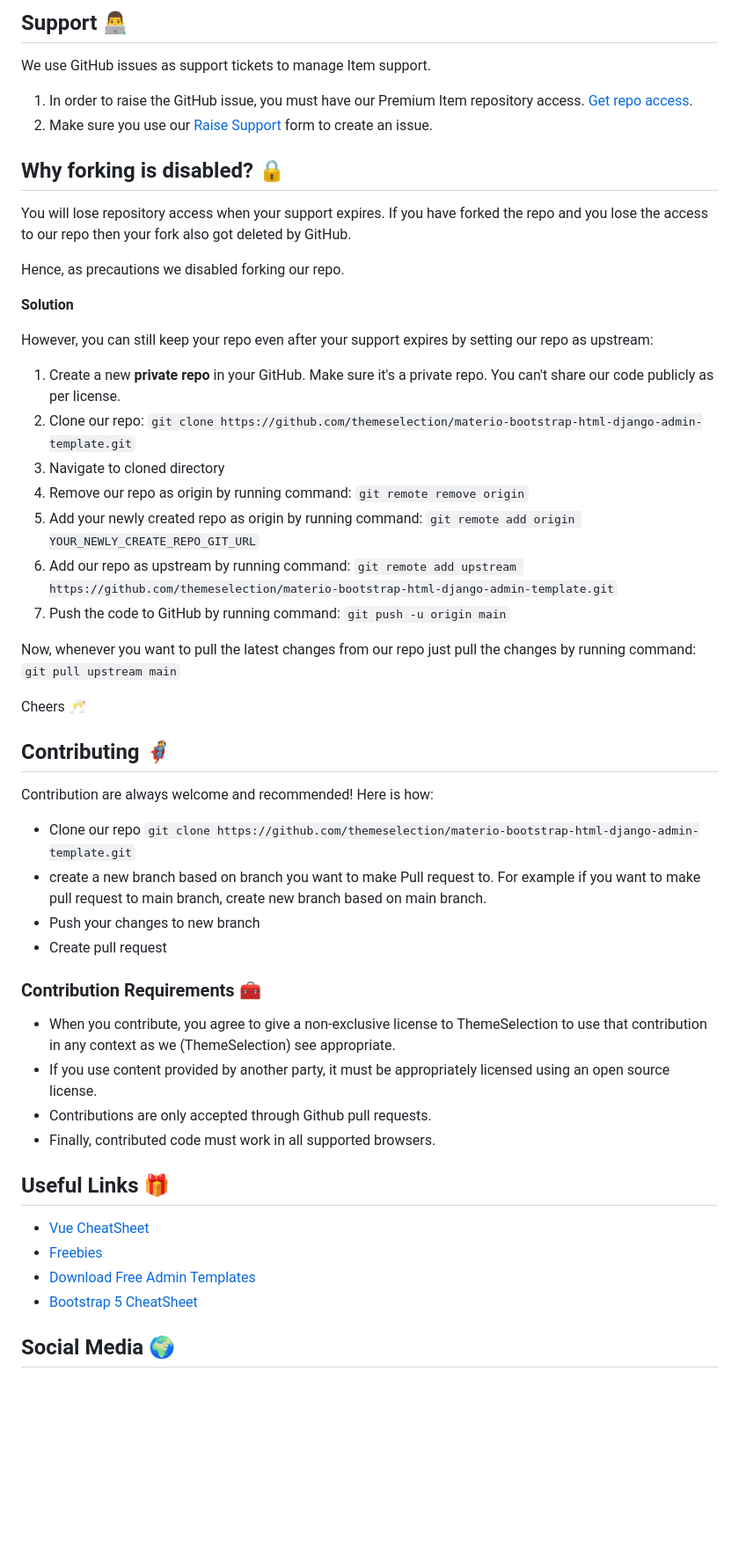
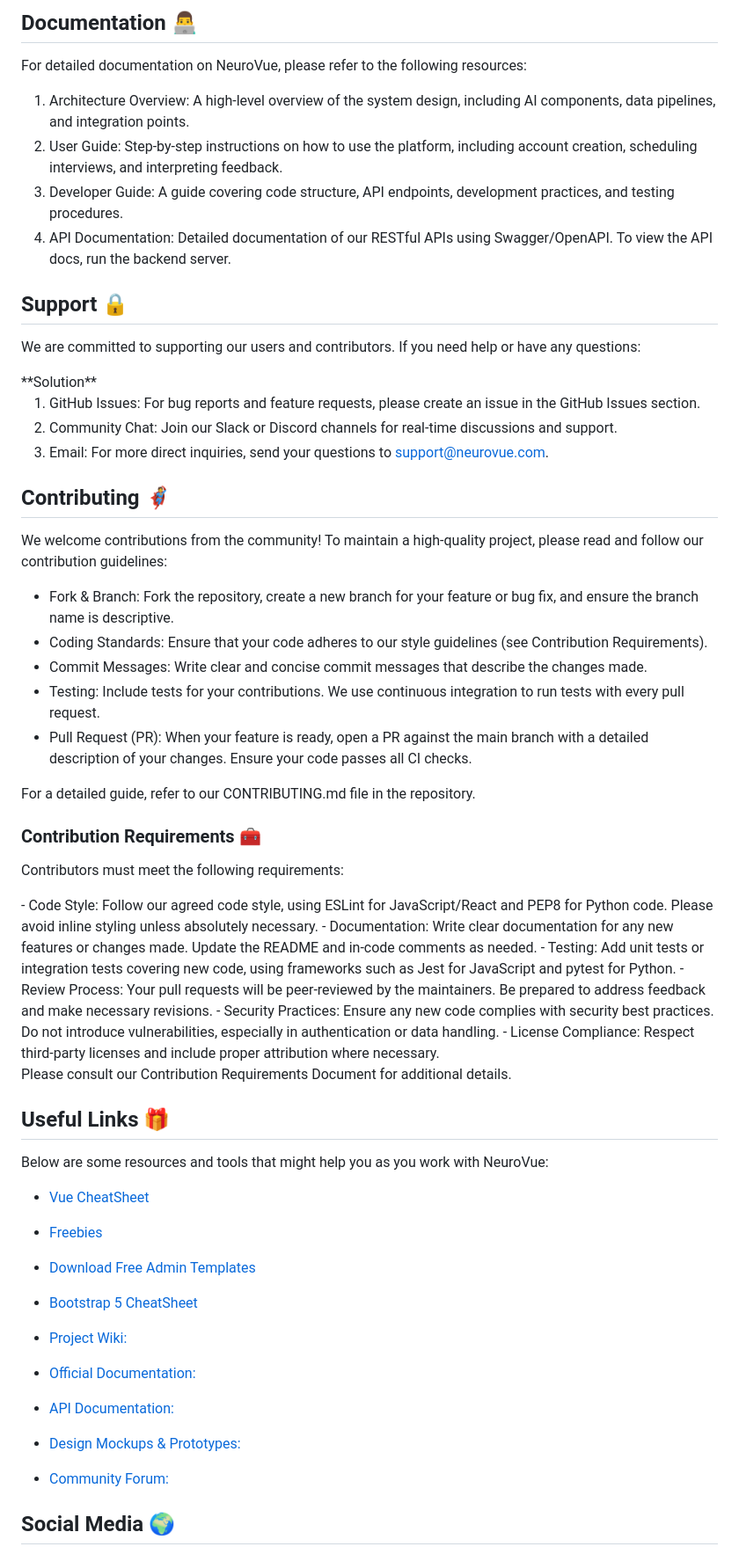
Before and after one commit to sameer6699/NeuroVue, a Markdown page: README.md, the part around the change printed below. Shown: that part at 88% size. GitHub-like rendering; blank space fills up the shorter version.

Commit message:
Update README.md
Updated readme File

```diff
--- a/README.md
+++ b/README.md
@@ -47,54 +60,59 @@ Check out our live [Documentation](https://demos.themeselection.com/materio-boot
 
-## Support 👨‍💻
+## Documentation 👨‍💻
 
-We use GitHub issues as support tickets to manage Item support.
+For detailed documentation on NeuroVue, please refer to the following resources:
 
-1. In order to raise the GitHub issue, you must have our Premium Item repository access. [Get repo access](https://tools.themeselection.com/github/github-access).
-2. Make sure you use our [Raise Support](https://tools.themeselection.com/github/raise-support) form to create an issue.
+1. Architecture Overview: A high-level overview of the system design, including AI components, data pipelines, and integration points.
+2. User Guide: Step-by-step instructions on how to use the platform, including account creation, scheduling interviews, and interpreting feedback.
+3. Developer Guide: A guide covering code structure, API endpoints, development practices, and testing procedures.
+4. API Documentation: Detailed documentation of our RESTful APIs using Swagger/OpenAPI. To view the API docs, run the backend server.
 
-## Why forking is disabled? 🔒
 
-You will lose repository access when your support expires. If you have forked the repo and you lose the access to our repo then your fork also got deleted by GitHub.
-
-Hence, as precautions we disabled forking our repo.
-
+## Support 🔒
+<p> We are committed to supporting our users and contributors. If you need help or have any questions: </p>
 **Solution**
 
-However, you can still keep your repo even after your support expires by setting our repo as upstream:
+1. GitHub Issues: For bug reports and feature requests, please create an issue in the GitHub Issues section.
+2. Community Chat: Join our Slack or Discord channels for real-time discussions and support.
+3. Email: For more direct inquiries, send your questions to support@neurovue.com.
 
-1. Create a new **private repo** in your GitHub. Make sure it's a private repo. You can't share our code publicly as per license.
-2. Clone our repo: `git clone https://github.com/themeselection/materio-bootstrap-html-django-admin-template.git`
-3. Navigate to cloned directory
-4. Remove our repo as origin by running command: `git remote remove origin`
-5. Add your newly created repo as origin by running command: `git remote add origin YOUR_NEWLY_CREATE_REPO_GIT_URL`
-6. Add our repo as upstream by running command: `git remote add upstream https://github.com/themeselection/materio-bootstrap-html-django-admin-template.git`
-7. Push the code to GitHub by running command: `git push -u origin main`
-
-Now, whenever you want to pull the latest changes from our repo just pull the changes by running command: `git pull upstream main`
-
-Cheers 🥂
 
 ## Contributing 🦸
 
-Contribution are always welcome and recommended! Here is how:
+We welcome contributions from the community! To maintain a high-quality project, please read and follow our contribution guidelines:
 
-- Clone our repo `git clone https://github.com/themeselection/materio-bootstrap-html-django-admin-template.git`
-- create a new branch based on branch you want to make Pull request to. For example if you want to make pull request to main branch, create new branch based on main branch.
-- Push your changes to new branch
-- Create pull request
+- Fork & Branch: Fork the repository, create a new branch for your feature or bug fix, and ensure the branch name is descriptive.
+- Coding Standards: Ensure that your code adheres to our style guidelines (see Contribution Requirements).
+- Commit Messages: Write clear and concise commit messages that describe the changes made.
+- Testing: Include tests for your contributions. We use continuous integration to run tests with every pull request.
+- Pull Request (PR): When your feature is ready, open a PR against the main branch with a detailed description of your changes. Ensure your code passes all CI checks.
+
+For a detailed guide, refer to our CONTRIBUTING.md file in the repository.
 
 ### Contribution Requirements 🧰
+<p>Contributors must meet the following requirements:</p>
+- Code Style: Follow our agreed code style, using ESLint for JavaScript/React and PEP8 for Python code. Please avoid inline styling unless absolutely necessary.
+- Documentation: Write clear documentation for any new features or changes made. Update the README and in-code comments as needed.
+- Testing: Add unit tests or integration tests covering new code, using frameworks such as Jest for JavaScript and pytest for Python.
+- Review Process: Your pull requests will be peer-reviewed by the maintainers. Be prepared to address feedback and make necessary revisions.
+- Security Practices: Ensure any new code complies with security best practices. Do not introduce vulnerabilities, especially in authentication or data handling.
+- License Compliance: Respect third-party licenses and include proper attribution where necessary.
 
-- When you contribute, you agree to give a non-exclusive license to ThemeSelection to use that contribution in any context as we (ThemeSelection) see appropriate.
-- If you use content provided by another party, it must be appropriately licensed using an open source license.
-- Contributions are only accepted through Github pull requests.
-- Finally, contributed code must work in all supported browsers.
+Please consult our Contribution Requirements Document for additional details.
+
 
 ## Useful Links 🎁
+<p>Below are some resources and tools that might help you as you work with NeuroVue:</p>
 
 - [Vue CheatSheet](https://vue-cheatsheet.themeselection.com/)
 - [Freebies](https://themeselection.com/products/category/download-free-admin-templates/)
 - [Download Free Admin Templates](https://themeselection.com/products/category/download-free-admin-templates/)
 - [Bootstrap 5 CheatSheet](https://bootstrap-cheatsheet.themeselection.com/)
 
+- [Project Wiki:](https://vue-cheatsheet.themeselection.com/)
+- [Official Documentation:](https://themeselection.com/products/category/download-free-admin-templates/)
+- [API Documentation:](https://themeselection.com/products/category/download-free-admin-templates/)
+- [Design Mockups & Prototypes:](https://bootstrap-cheatsheet.themeselection.com/)
+- [Community Forum:](https://bootstrap-cheatsheet.themeselection.com/)
+
 ## Social Media :earth_africa:
```
Also changed, not shown: other parts of README.md (+26 -20 lines).
